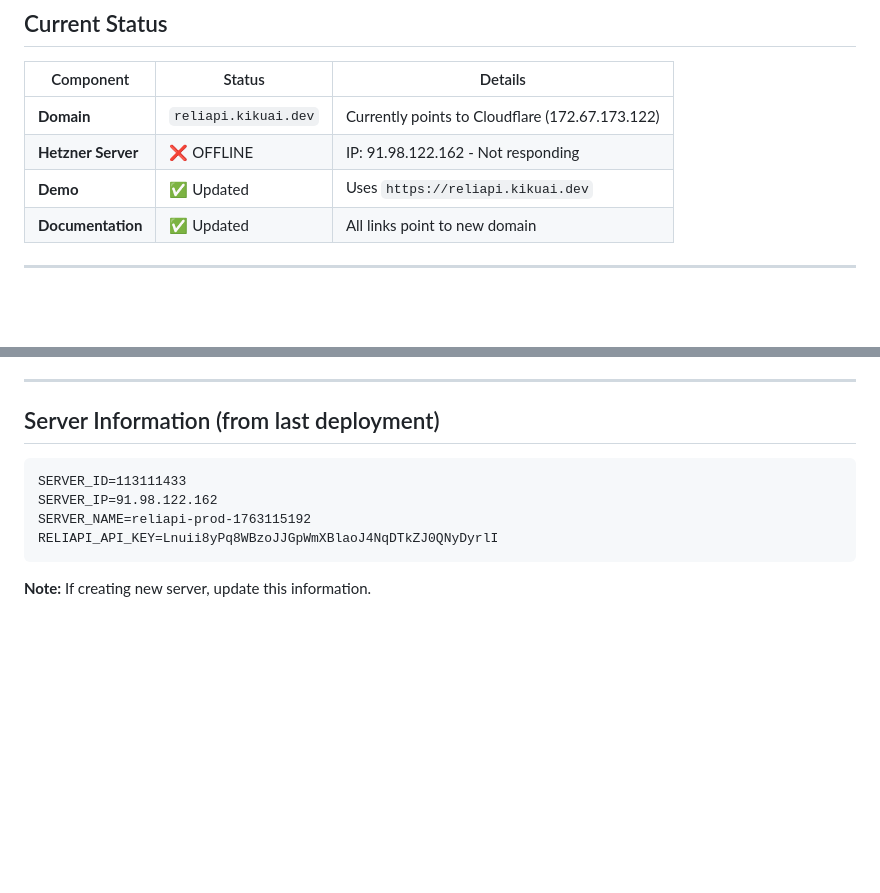
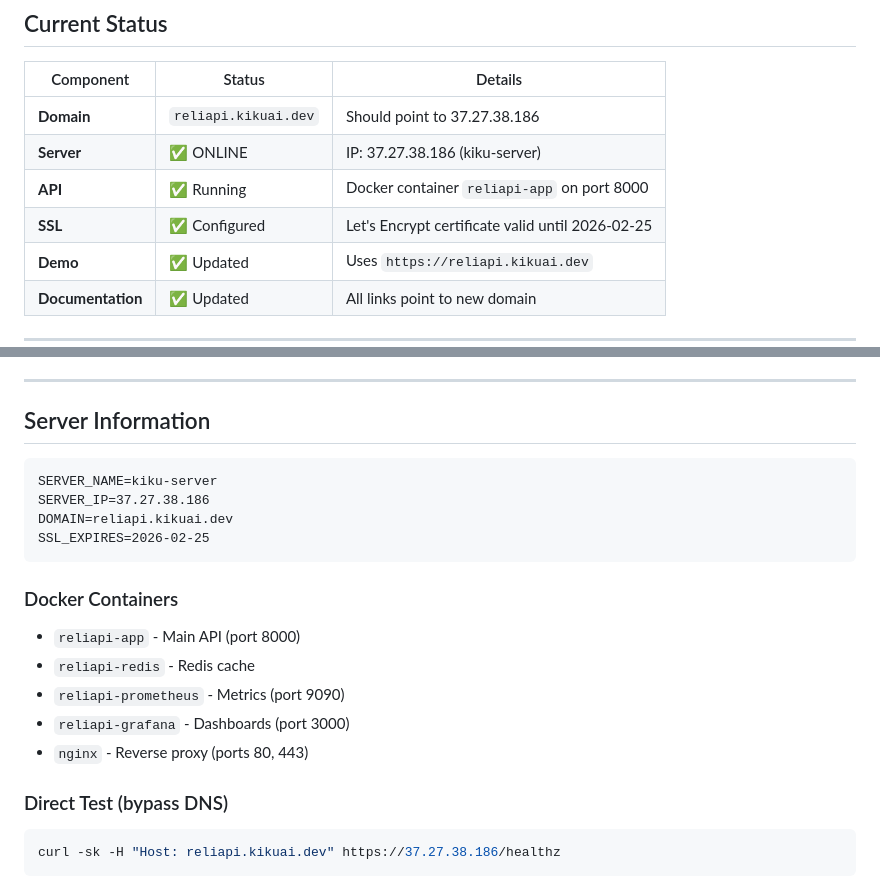
Before and after one commit to KikuAI-Lab/reliapi, a Markdown page: docs/DEPLOYMENT_STATUS.md, 2 parts joined by grey strips. Drawn GitHub-style; blank space fills up the shorter version.

Commit message:
Update deployment status - server online at 37.27.38.186

````diff
--- a/docs/DEPLOYMENT_STATUS.md
+++ b/docs/DEPLOYMENT_STATUS.md
@@ -4,8 +4,10 @@
 
 | Component | Status | Details |
 |-----------|--------|---------|
-| **Domain** | `reliapi.kikuai.dev` | Currently points to Cloudflare (172.67.173.122) |
-| **Hetzner Server** | ❌ OFFLINE | IP: 91.98.122.162 - Not responding |
+| **Domain** | `reliapi.kikuai.dev` | Should point to 37.27.38.186 |
+| **Server** | ✅ ONLINE | IP: 37.27.38.186 (kiku-server) |
+| **API** | ✅ Running | Docker container `reliapi-app` on port 8000 |
+| **SSL** | ✅ Configured | Let's Encrypt certificate valid until 2026-02-25 |
 | **Demo** | ✅ Updated | Uses `https://reliapi.kikuai.dev` |
 | **Documentation** | ✅ Updated | All links point to new domain |
 
@@ -196,13 +198,23 @@ After deployment, verify:
 
 ---
 
-## Server Information (from last deployment)
+## Server Information
 
 ```
-SERVER_ID=113111433
-SERVER_IP=91.98.122.162
-SERVER_NAME=reliapi-prod-1763115192
-RELIAPI_API_KEY=Lnuii8yPq8WBzoJJGpWmXBlaoJ4NqDTkZJ0QNyDyrlI
+SERVER_NAME=kiku-server
+SERVER_IP=37.27.38.186
+DOMAIN=reliapi.kikuai.dev
+SSL_EXPIRES=2026-02-25
 ```
 
-**Note:** If creating new server, update this information.
+### Docker Containers
+- `reliapi-app` - Main API (port 8000)
+- `reliapi-redis` - Redis cache
+- `reliapi-prometheus` - Metrics (port 9090)
+- `reliapi-grafana` - Dashboards (port 3000)
+- `nginx` - Reverse proxy (ports 80, 443)
+
+### Direct Test (bypass DNS)
+```bash
+curl -sk -H "Host: reliapi.kikuai.dev" https://37.27.38.186/healthz
+```
````
